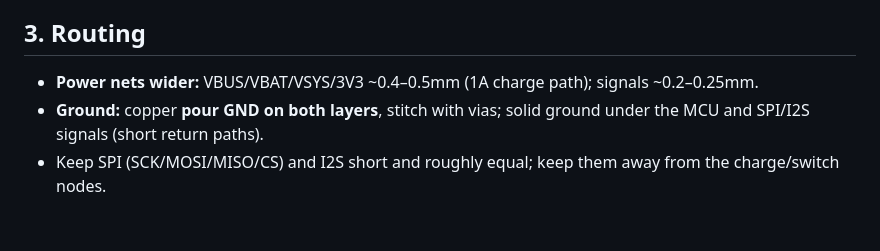
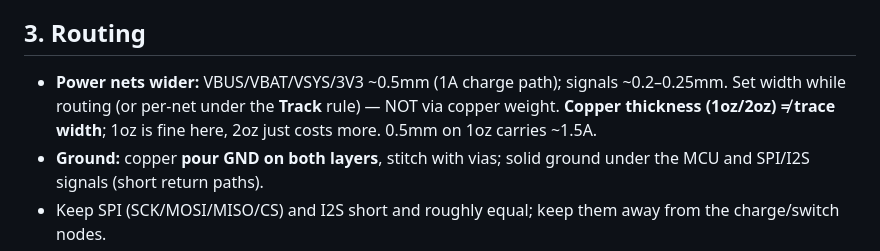
Before and after one commit to jbarnell1/listener, a Markdown page: docs/hardware/PCB-LAYOUT.md, the part around the change. Drawn GitHub-style; blank space fills up the shorter version.

Commit message:
docs: clarify trace width vs copper weight (1oz/2oz != width)
Co-Authored-By: Claude Opus 4.8 <noreply@anthropic.com>

```diff
--- a/docs/hardware/PCB-LAYOUT.md
+++ b/docs/hardware/PCB-LAYOUT.md
@@ -84,8 +84,10 @@ A resistor's function doesn't depend on trace length. **Keep local anyway:**
   room for the U.FL connector + cable at the module's antenna edge.
 
 ## 3. Routing
-- **Power nets wider:** VBUS/VBAT/VSYS/3V3 ~0.4–0.5mm (1A charge path); signals
-  ~0.2–0.25mm.
+- **Power nets wider:** VBUS/VBAT/VSYS/3V3 ~0.5mm (1A charge path); signals
+  ~0.2–0.25mm. Set width while routing (or per-net under the **Track** rule) — NOT
+  via copper weight. **Copper thickness (1oz/2oz) ≠ trace width**; 1oz is fine here,
+  2oz just costs more. 0.5mm on 1oz carries ~1.5A.
 - **Ground:** copper **pour GND on both layers**, stitch with vias; solid ground
   under the MCU and SPI/I2S signals (short return paths).
 - Keep SPI (SCK/MOSI/MISO/CS) and I2S short and roughly equal; keep them away from
```
